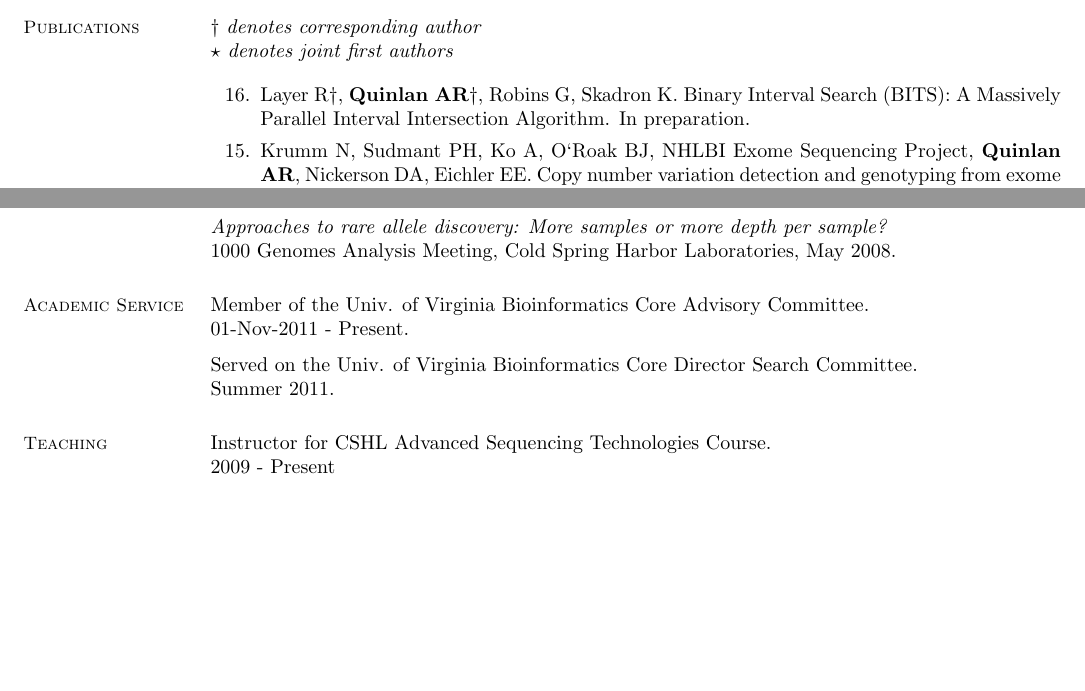
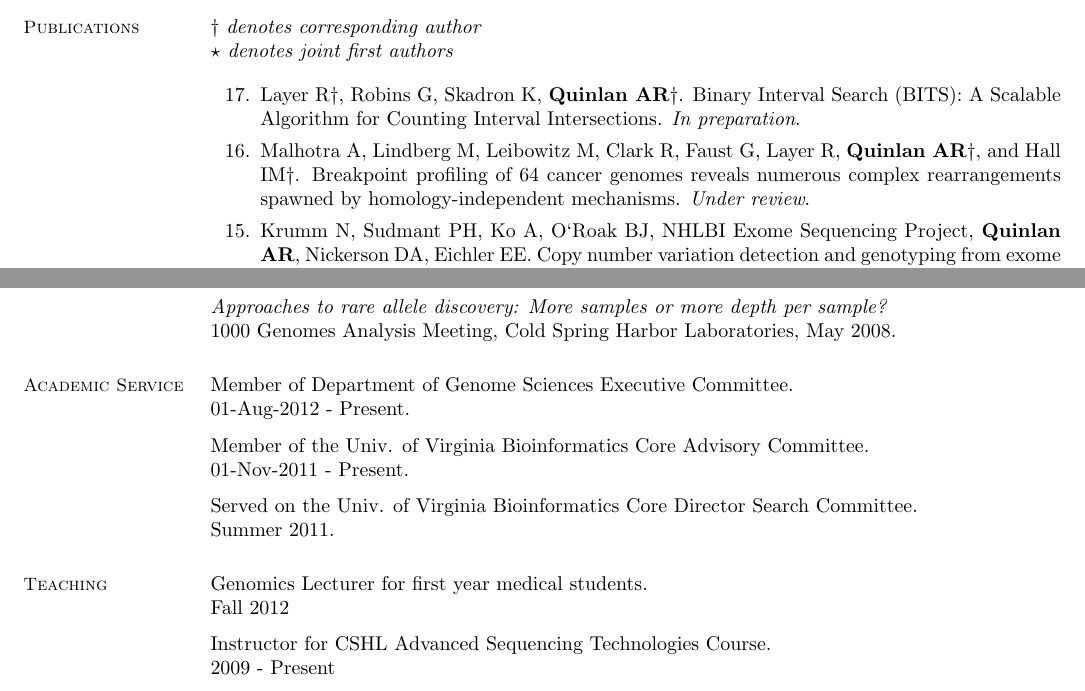
Before and after one commit to arq5x/vitae, a LaTeX CV (cv.tex): two parts of pages 1 and 3 of 3, joined at a grey line, cut so that both start at the same text, the shorter picture padded with empty space. Compiled offline with pdfLaTeX.

Commit message:
svc, pubs.

```diff
--- a/cv.tex
+++ b/cv.tex
@@ -73,9 +73,13 @@
     $\star$\textit{ denotes joint first authors}
 
     \begin{list}{*}{}
-    \item[16.] Layer R$\dagger$, \textbf{Quinlan AR}$\dagger$, Robins G, Skadron K.
-    Binary Interval Search (BITS): A Massively Parallel Interval Intersection Algorithm.
-    In preparation.
+    \item[17.] Layer R$\dagger$, Robins G, Skadron K, \textbf{Quinlan AR}$\dagger$.
+    Binary Interval Search (BITS): A Scalable Algorithm for Counting Interval Intersections.
+    \emph{In preparation}.
+
+    \item[16.] Malhotra A, Lindberg M, Leibowitz M, Clark R, Faust G, Layer R, \textbf{Quinlan AR}$\dagger$, and Hall IM$\dagger$.
+    Breakpoint profiling of 64 cancer genomes reveals numerous complex rearrangements spawned by homology-independent mechanisms.
+    \emph{Under review}.
 
     \item[15.] Krumm N, Sudmant PH, Ko A, O`Roak BJ, NHLBI Exome Sequencing Project,
     \textbf{Quinlan AR}, Nickerson DA, Eichler EE.
@@ -204,10 +208,14 @@
     1000 Genomes Analysis Meeting, Cold Spring Harbor Laboratories, May 2008.
 
     %__________________________________________________________________________________________________________________
-    % Adademic Service
+    % Academic Service
     %__________________________________________________________________________________________________________________
     \section{\mysidestyle Academic Service}
 
+    Member of Department of Genome Sciences Executive Committee.\\
+    01-Aug-2012 - Present.
+
+    \vspace{-2mm}
     Member of the Univ. of Virginia Bioinformatics Core Advisory Committee.\\
     01-Nov-2011 - Present.
 
@@ -218,10 +226,15 @@
 
 
 
-    %__________________________________________________________________________________________________________________
+    %_______________________________________________________________________________
     % Teaching
-    %__________________________________________________________________________________________________________________
+%_______________________________________________________________________________
     \section{\mysidestyle Teaching}
+
+    Genomics Lecturer for first year medical students.\\
+    Fall 2012
+
+    \vspace{-2mm}
     Instructor for CSHL Advanced Sequencing Technologies Course.\\
     2009 - Present
 
@@ -232,7 +244,7 @@
 
 
 
-    %__________________________________________________________________________________________________________________
+    %______________________________________________________________________________
     % Thesis Committees
     %__________________________________________________________________________________________________________________
     \section{\mysidestyle Thesis Committees}
```
Also changed, not shown: Makefile, cv.pdf, cv.tex (3 more changed lines), 1 other file.
